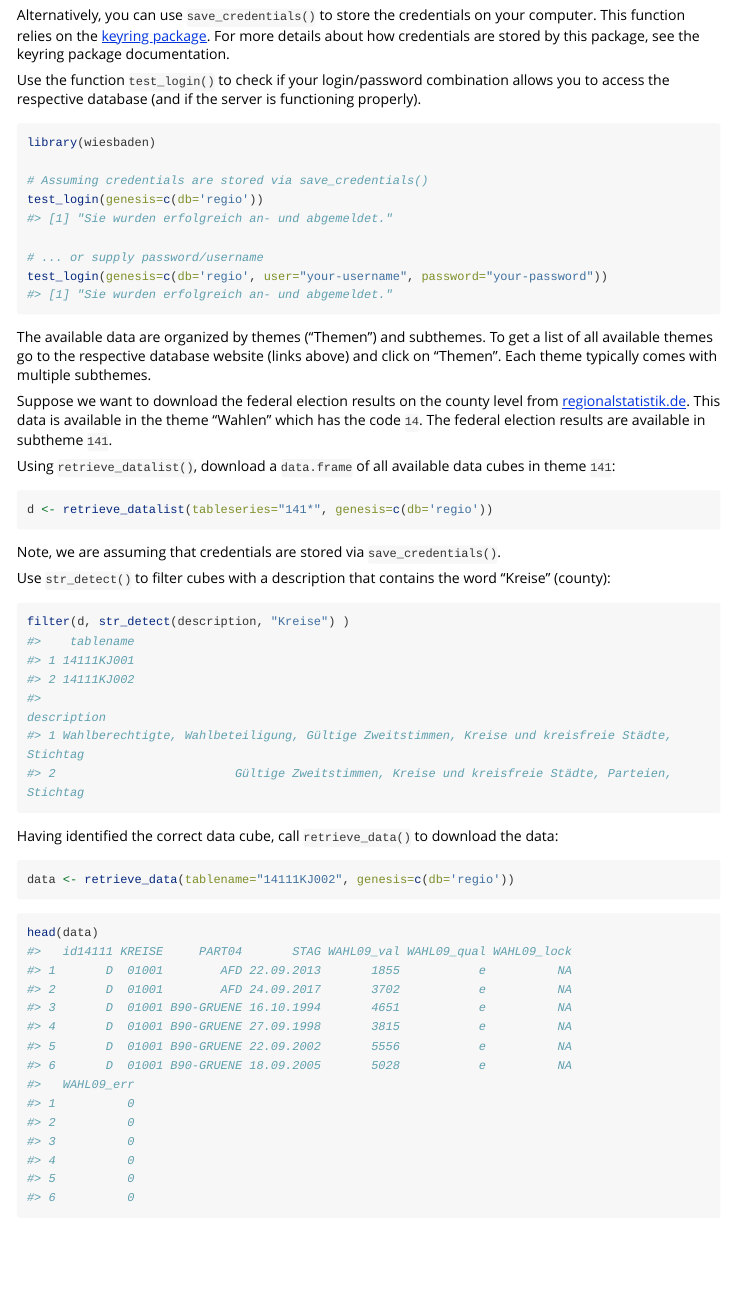
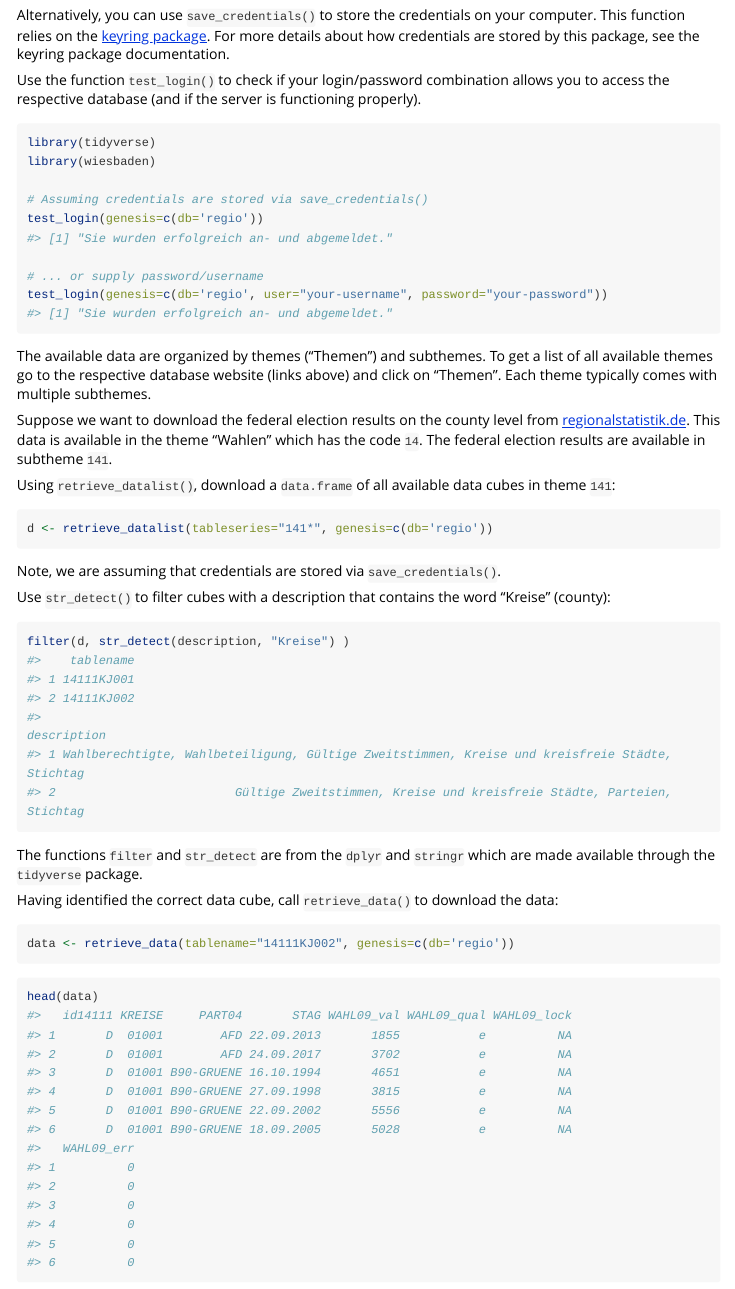
Before and after one commit to sumtxt/wiesbaden, an R Markdown document (vignettes/wiesbaden.Rmd): the page in a window 1100 px wide, from 370 px down. Rendered offline with R 4.5, knitr and Pandoc, with nearby package versions; long lines of code are wrapped.

Commit message:
Added necessary packages for post-processing.

````diff
--- a/vignettes/wiesbaden.Rmd
+++ b/vignettes/wiesbaden.Rmd
@@ -35,6 +35,7 @@ Use the function `test_login()` to check if your login/password combination allo
 
 
 ```{r,eval = FALSE}
+library(tidyverse)
 library(wiesbaden)
 
 # Assuming credentials are stored via save_credentials()
@@ -69,6 +70,9 @@ filter(d, str_detect(description, "Kreise") )
 #> 1 Wahlberechtigte, Wahlbeteiligung, Gültige Zweitstimmen, Kreise und kreisfreie Städte, Stichtag
 #> 2                         Gültige Zweitstimmen, Kreise und kreisfreie Städte, Parteien, Stichtag
 ```
+
+The functions `filter` and `str_detect` are from the `dplyr` and `stringr` which are made available through the `tidyverse` package.
+
 Having identified the correct data cube, call `retrieve_data()` to download the data:
 
 ```{r,eval = FALSE}
````
